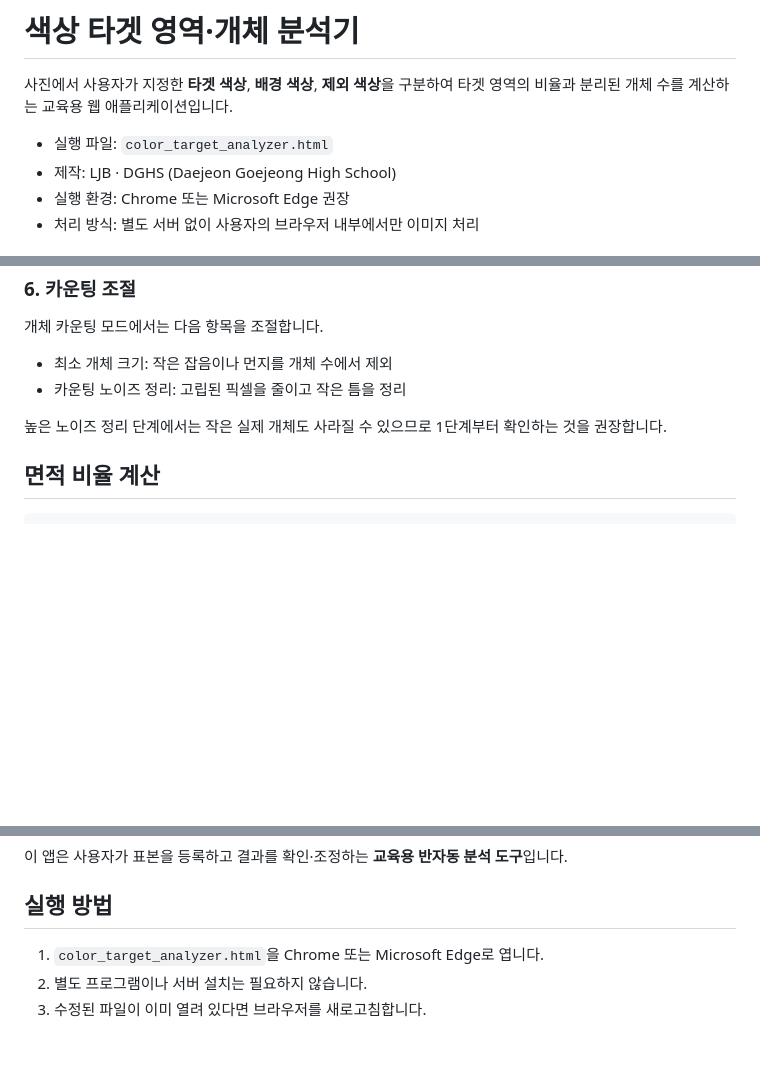
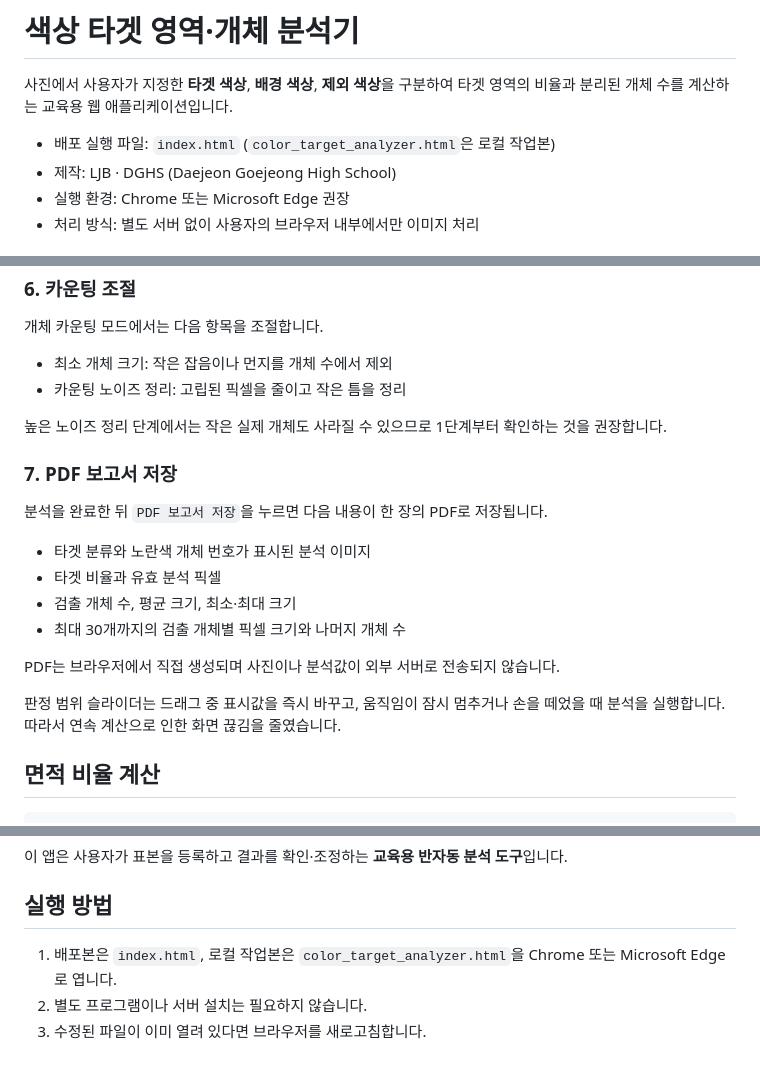
Before and after one commit to sciencegom/color-target-analyzer, a Markdown page: README.md, 3 parts joined by grey strips. GitHub-like rendering; blank space fills up the shorter version.

Commit message:
Document PDF reports and smoother analysis controls

````diff
--- a/README.md
+++ b/README.md
@@ -2,7 +2,7 @@
 
 사진에서 사용자가 지정한 **타겟 색상**, **배경 색상**, **제외 색상**을 구분하여 타겟 영역의 비율과 분리된 개체 수를 계산하는 교육용 웹 애플리케이션입니다.
 
-- 실행 파일: `color_target_analyzer.html`
+- 배포 실행 파일: `index.html` (`color_target_analyzer.html`은 로컬 작업본)
 - 제작: LJB · DGHS (Daejeon Goejeong High School)
 - 실행 환경: Chrome 또는 Microsoft Edge 권장
 - 처리 방식: 별도 서버 없이 사용자의 브라우저 내부에서만 이미지 처리
@@ -123,6 +123,19 @@
 
 높은 노이즈 정리 단계에서는 작은 실제 개체도 사라질 수 있으므로 1단계부터 확인하는 것을 권장합니다.
 
+### 7. PDF 보고서 저장
+
+분석을 완료한 뒤 `PDF 보고서 저장`을 누르면 다음 내용이 한 장의 PDF로 저장됩니다.
+
+- 타겟 분류와 노란색 개체 번호가 표시된 분석 이미지
+- 타겟 비율과 유효 분석 픽셀
+- 검출 개체 수, 평균 크기, 최소·최대 크기
+- 최대 30개까지의 검출 개체별 픽셀 크기와 나머지 개체 수
+
+PDF는 브라우저에서 직접 생성되며 사진이나 분석값이 외부 서버로 전송되지 않습니다.
+
+판정 범위 슬라이더는 드래그 중 표시값을 즉시 바꾸고, 움직임이 잠시 멈추거나 손을 떼었을 때 분석을 실행합니다. 따라서 연속 계산으로 인한 화면 끊김을 줄였습니다.
+
 ## 면적 비율 계산
 
 ```text
@@ -180,6 +193,6 @@
 
 ## 실행 방법
 
-1. `color_target_analyzer.html`을 Chrome 또는 Microsoft Edge로 엽니다.
+1. 배포본은 `index.html`, 로컬 작업본은 `color_target_analyzer.html`을 Chrome 또는 Microsoft Edge로 엽니다.
 2. 별도 프로그램이나 서버 설치는 필요하지 않습니다.
 3. 수정된 파일이 이미 열려 있다면 브라우저를 새로고침합니다.
````
